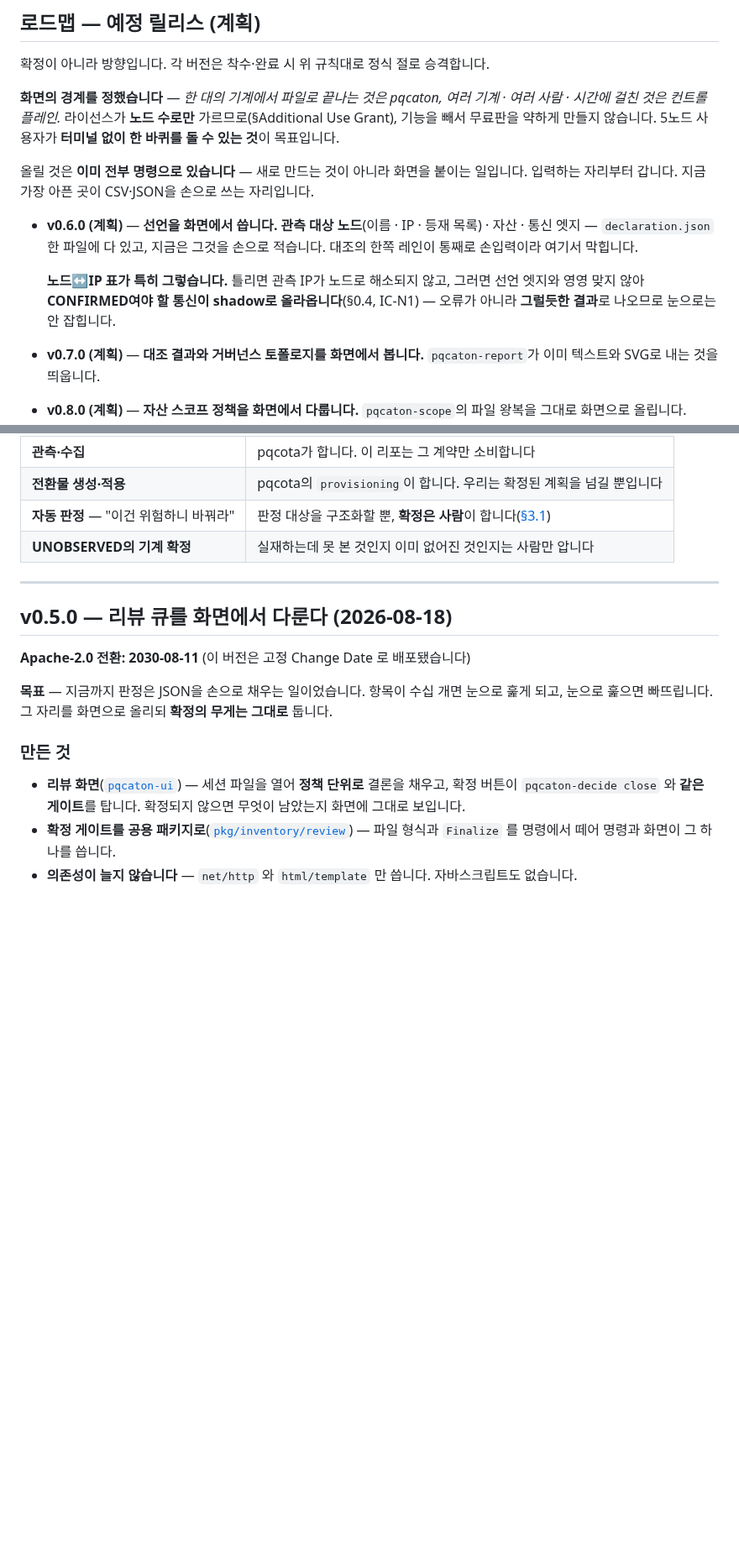
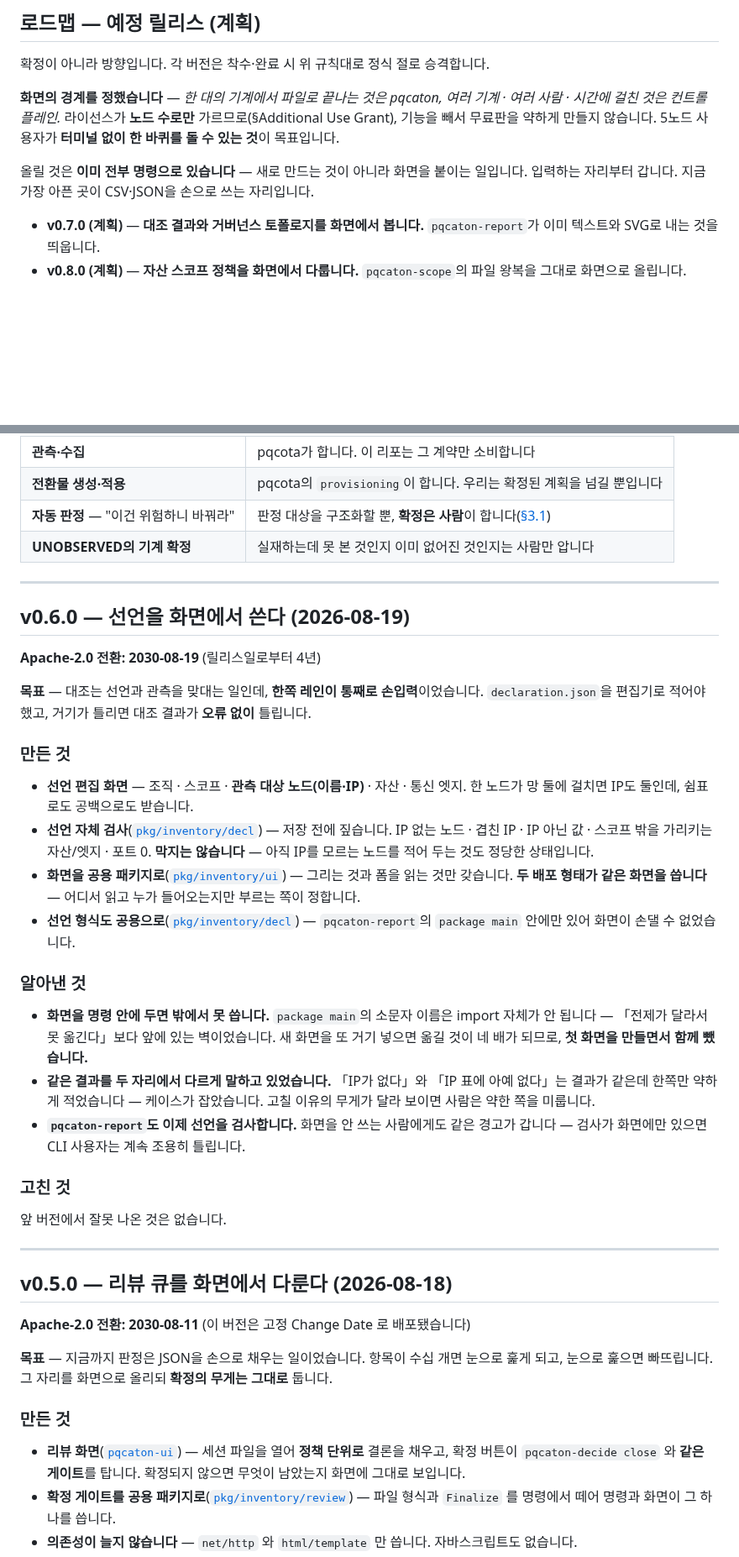
Before and after one commit to sntsoftgit/pqcaton, a Markdown page: RELEASE_NOTES.md, 2 parts joined by grey strips. Shown at 84% size. GitHub-like rendering; blank space fills up the shorter version.

```diff
--- a/RELEASE_NOTES.md
+++ b/RELEASE_NOTES.md
@@ -36,13 +36,6 @@ Use Grant), 기능을 빼서 무료판을 약하게 만들지 않습니다. 5노
 올릴 것은 **이미 전부 명령으로 있습니다** — 새로 만드는 것이 아니라 화면을 붙이는 일입니다.
 입력하는 자리부터 갑니다. 지금 가장 아픈 곳이 CSV·JSON을 손으로 쓰는 자리입니다.
 
-- **v0.6.0 (계획)** — **선언을 화면에서 씁니다.** **관측 대상 노드**(이름 · IP · 등재 목록) ·
-  자산 · 통신 엣지 — `declaration.json` 한 파일에 다 있고, 지금은 그것을 손으로 적습니다.
-  대조의 한쪽 레인이 통째로 손입력이라 여기서 막힙니다.
-
-  **노드↔IP 표가 특히 그렇습니다.** 틀리면 관측 IP가 노드로 해소되지 않고, 그러면 선언
-  엣지와 영영 맞지 않아 **CONFIRMED여야 할 통신이 shadow로 올라옵니다**(§0.4, IC-N1) —
-  오류가 아니라 **그럴듯한 결과**로 나오므로 눈으로는 안 잡힙니다.
 - **v0.7.0 (계획)** — **대조 결과와 거버넌스 토폴로지를 화면에서 봅니다.**
   `pqcaton-report`가 이미 텍스트와 SVG로 내는 것을 띄웁니다.
 - **v0.8.0 (계획)** — **자산 스코프 정책을 화면에서 다룹니다.** `pqcaton-scope`의 파일 왕복을
@@ -70,6 +63,43 @@ Use Grant), 기능을 빼서 무료판을 약하게 만들지 않습니다. 5노
 | **전환물 생성·적용** | pqcota의 `provisioning`이 합니다. 우리는 확정된 계획을 넘길 뿐입니다 |
 | **자동 판정** — "이건 위험하니 바꿔라" | 판정 대상을 구조화할 뿐, **확정은 사람**이 합니다([§3.1](https://github.com/randyinthedev-hash/pqcota/blob/main/docs/regulation.md)) |
 | **UNOBSERVED의 기계 확정** | 실재하는데 못 본 것인지 이미 없어진 것인지는 사람만 압니다 |
+
+---
+
+## v0.6.0 — 선언을 화면에서 쓴다 (2026-08-19)
+
+**Apache-2.0 전환: 2030-08-19** (릴리스일로부터 4년)
+
+**목표** — 대조는 선언과 관측을 맞대는 일인데, **한쪽 레인이 통째로 손입력**이었습니다.
+`declaration.json`을 편집기로 적어야 했고, 거기가 틀리면 대조 결과가 **오류 없이** 틀립니다.
+
+### 만든 것
+
+- **선언 편집 화면** — 조직 · 스코프 · **관측 대상 노드(이름·IP)** · 자산 · 통신 엣지.
+  한 노드가 망 둘에 걸치면 IP도 둘인데, 쉼표로도 공백으로도 받습니다.
+- **선언 자체 검사**([`pkg/inventory/decl`](pkg/inventory/decl)) — 저장 전에 짚습니다.
+  IP 없는 노드 · 겹친 IP · IP 아닌 값 · 스코프 밖을 가리키는 자산/엣지 · 포트 0.
+  **막지는 않습니다** — 아직 IP를 모르는 노드를 적어 두는 것도 정당한 상태입니다.
+- **화면을 공용 패키지로**([`pkg/inventory/ui`](pkg/inventory/ui)) — 그리는 것과 폼을 읽는
+  것만 갖습니다. **두 배포 형태가 같은 화면을 씁니다** — 어디서 읽고 누가 들어오는지만
+  부르는 쪽이 정합니다.
+- **선언 형식도 공용으로**([`pkg/inventory/decl`](pkg/inventory/decl)) —
+  `pqcaton-report`의 `package main` 안에만 있어 화면이 손댈 수 없었습니다.
+
+### 알아낸 것
+
+- **화면을 명령 안에 두면 밖에서 못 씁니다.** `package main`의 소문자 이름은 import 자체가
+  안 됩니다 — 「전제가 달라서 못 옮긴다」보다 앞에 있는 벽이었습니다. 새 화면을 또 거기
+  넣으면 옮길 것이 네 배가 되므로, **첫 화면을 만들면서 함께 뺐습니다.**
+- **같은 결과를 두 자리에서 다르게 말하고 있었습니다.** 「IP가 없다」와 「IP 표에 아예 없다」는
+  결과가 같은데 한쪽만 약하게 적었습니다 — 케이스가 잡았습니다. 고칠 이유의 무게가 달라
+  보이면 사람은 약한 쪽을 미룹니다.
+- **`pqcaton-report`도 이제 선언을 검사합니다.** 화면을 안 쓰는 사람에게도 같은 경고가
+  갑니다 — 검사가 화면에만 있으면 CLI 사용자는 계속 조용히 틀립니다.
+
+### 고친 것
+
+앞 버전에서 잘못 나온 것은 없습니다.
 
 ---
 
```
Also changed, not shown: README.md (+5 -2 lines), docs/testcases.md (+27 -0 lines).
